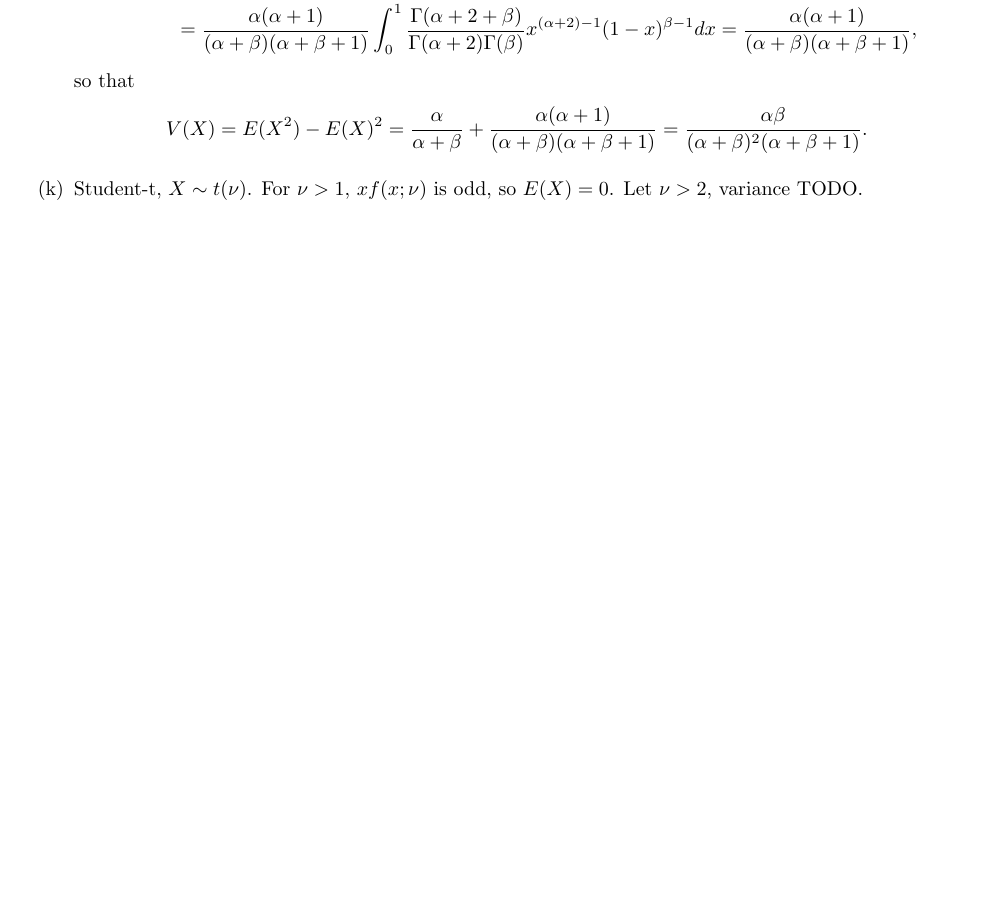
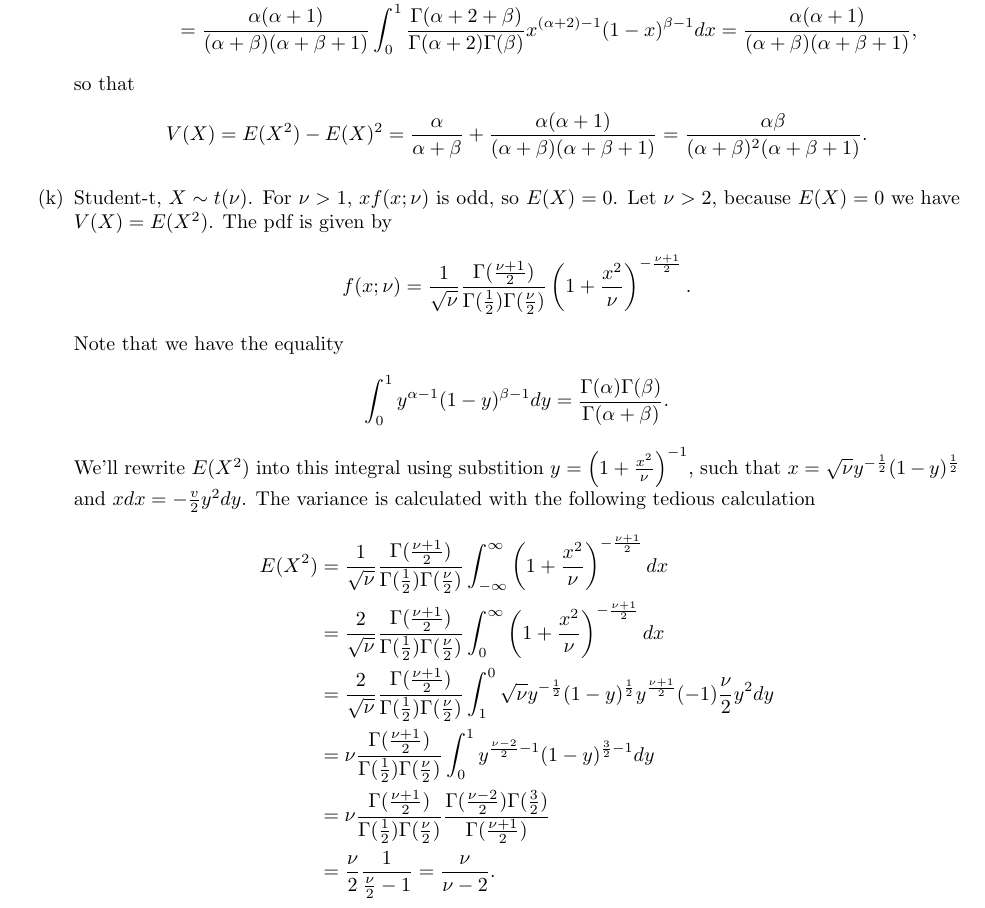
Before and after one commit to noudald/all-of-statistics, a LaTeX document (main.tex, which reads ch3.tex): part of page 14 of 25 before the commit and part of page 14 of 26 after it, cut so that both start at the same text, the shorter picture padded with empty space. Compiled offline with pdfLaTeX.

Commit message:
Calculated the variance of Student-t distribution

```diff
--- a/ch3.tex
+++ b/ch3.tex
@@ -324,7 +324,28 @@ V(X) = E(X^2) - E(X)^2
 
 \item[(k)] Student-t, $X \sim t(\nu)$.
 For $\nu > 1$, $xf(x;\nu)$ is odd, so $E(X) = 0$.
-Let $\nu > 2$, variance TODO.
+Let $\nu > 2$, because $E(X) = 0$ we have $V(X) = E(X^2)$.
+The pdf is given by
+\begin{equation*}
+    f(x; \nu) = \frac{1}{\sqrt{\nu}} \frac{\Gamma(\frac{\nu + 1}{2})}{\Gamma(\frac{1}{2}) \Gamma(\frac{\nu}{2})} \left(1 + \frac{x^2}{\nu}\right)^{-\frac{\nu + 1}{2}}.
+\end{equation*}
+Note that we have the equality
+\begin{equation*}
+    \int_0^1 y^{\alpha - 1} (1 - y)^{\beta - 1} dy = \frac{\Gamma(\alpha) \Gamma(\beta)}{\Gamma(\alpha + \beta)}.
+\end{equation*}
+We'll rewrite $E(X^2)$ into this integral using substition $y = \left(1 + \frac{x^2}{\nu}\right)^{-1}$, such that $x = \sqrt{\nu} y^{-\frac{1}{2}} (1 - y)^{\frac{1}{2}}$ and $x dx = -\frac{v}{2} y^2 dy$.
+The variance is calculated with the following tedious calculation
+\begin{equation*}
+    \begin{split}
+        E(X^2) &= \frac{1}{\sqrt{\nu}} \frac{\Gamma(\frac{\nu + 1}{2})}{\Gamma(\frac{1}{2}) \Gamma(\frac{\nu}{2})} \int_{-\infty}^{\infty} \left(1 + \frac{x^2}{\nu}\right)^{-\frac{\nu + 1}{2}} dx \\
+            &= \frac{2}{\sqrt{\nu}} \frac{\Gamma(\frac{\nu + 1}{2})}{\Gamma(\frac{1}{2}) \Gamma(\frac{\nu}{2})} \int_{0}^{\infty} \left(1 + \frac{x^2}{\nu}\right)^{-\frac{\nu + 1}{2}} dx \\
+            &= \frac{2}{\sqrt{\nu}} \frac{\Gamma(\frac{\nu + 1}{2})}{\Gamma(\frac{1}{2}) \Gamma(\frac{\nu}{2})} \int_{1}^{0} \sqrt{\nu} y^{-\frac{1}{2}} (1 - y)^{\frac{1}{2}} y^{\frac{\nu + 1}{2}} (-1) \frac{\nu}{2} y^2 dy \\
+            &= \nu \frac{\Gamma(\frac{\nu + 1}{2})}{\Gamma(\frac{1}{2}) \Gamma(\frac{\nu}{2})} \int_{0}^{1} y^{\frac{\nu - 2}{2} - 1} (1 - y)^{\frac{3}{2} - 1} dy \\
+            &= \nu \frac{\Gamma(\frac{\nu + 1}{2})}{\Gamma(\frac{1}{2}) \Gamma(\frac{\nu}{2})} \frac{\Gamma(\frac{\nu - 2}{2}) \Gamma(\frac{3}{2})}{\Gamma(\frac{\nu + 1}{2})} \\
+            &= \frac{\nu}{2} \frac{1}{\frac{\nu}{2} - 1}
+            = \frac{\nu}{\nu - 2}.
+    \end{split}
+\end{equation*}
 
 \item[($\ell$)] $\chi^2$ distribution, $X \sim \chi^2_p$.
 We calculate all moments of $X$.
```
